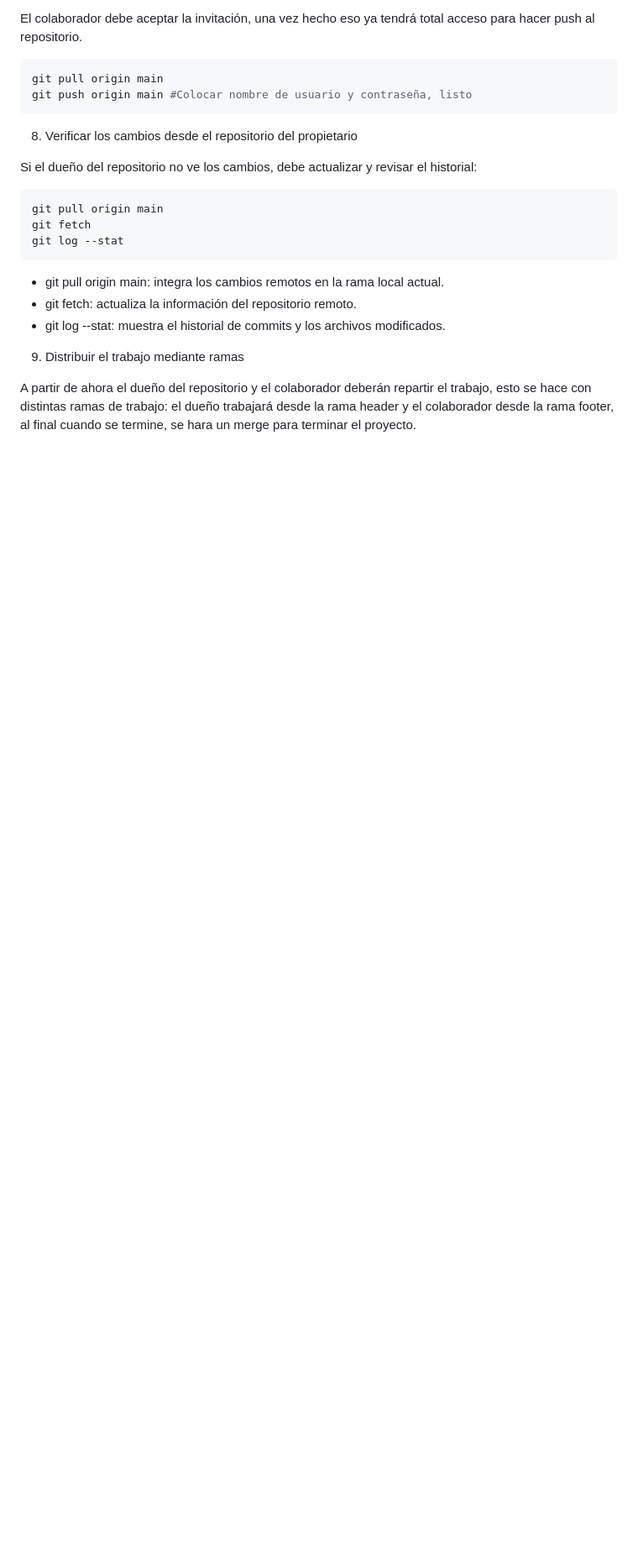
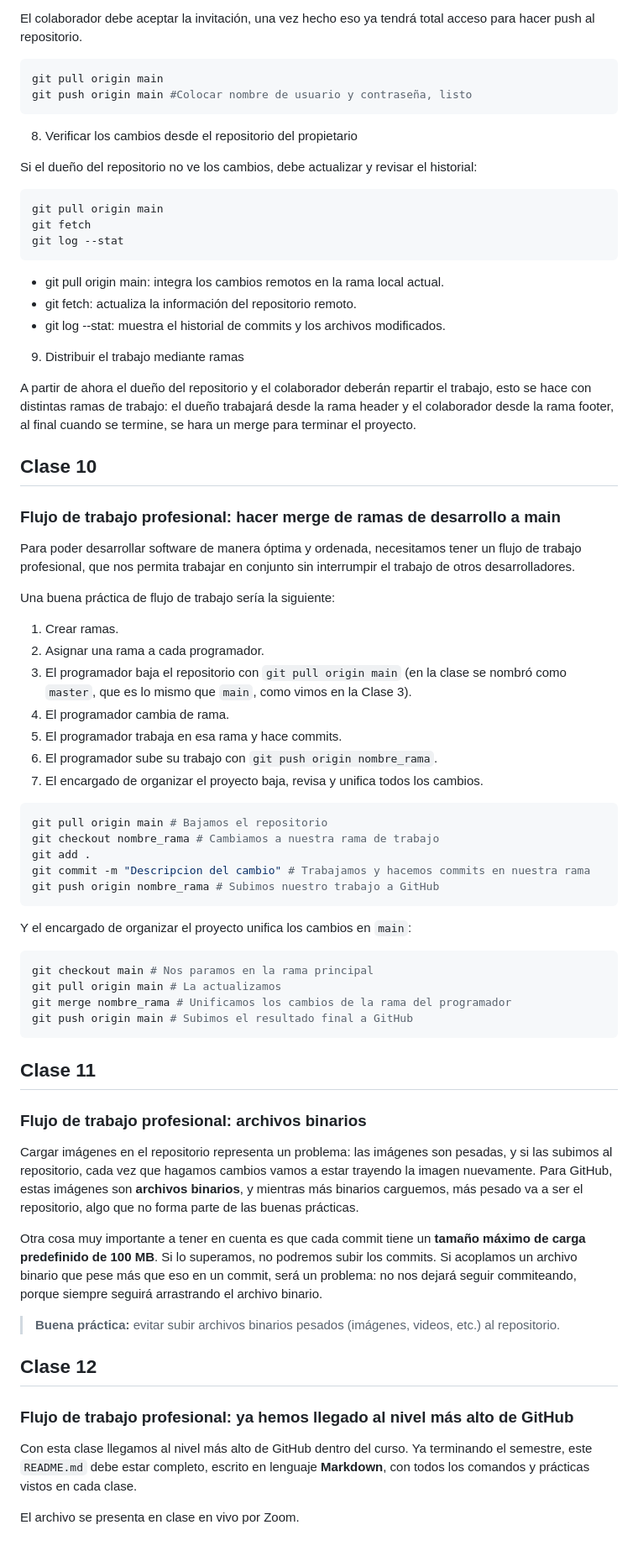
Before and after one commit to CodeFire2026/Repo-UmbrellaCoders, a Markdown page: readme/README.md, the part around the change. Shown at 84% size. Rendered like a GitHub page; blank space fills up the shorter version.

Commit message:
agrego clases faltantes al readme

````diff
--- a/readme/README.md
+++ b/readme/README.md
@@ -574,3 +574,54 @@ git log --stat
 9. Distribuir el trabajo mediante ramas
 
 A partir de ahora el dueño del repositorio y el colaborador deberán repartir el trabajo, esto se hace con distintas ramas de trabajo: el dueño trabajará desde la rama header y el colaborador desde la rama footer, al final cuando se termine, se hara un merge para terminar el proyecto.
+
+## Clase 10
+
+### Flujo de trabajo profesional: hacer merge de ramas de desarrollo a main
+
+Para poder desarrollar software de manera óptima y ordenada, necesitamos tener un flujo de trabajo profesional, que nos permita trabajar en conjunto sin interrumpir el trabajo de otros desarrolladores.
+
+Una buena práctica de flujo de trabajo sería la siguiente:
+
+1. Crear ramas.
+2. Asignar una rama a cada programador.
+3. El programador baja el repositorio con `git pull origin main` (en la clase se nombró como `master`, que es lo mismo que `main`, como vimos en la Clase 3).
+4. El programador cambia de rama.
+5. El programador trabaja en esa rama y hace commits.
+6. El programador sube su trabajo con `git push origin nombre_rama`.
+7. El encargado de organizar el proyecto baja, revisa y unifica todos los cambios.
+
+```sh
+git pull origin main # Bajamos el repositorio
+git checkout nombre_rama # Cambiamos a nuestra rama de trabajo
+git add .
+git commit -m "Descripcion del cambio" # Trabajamos y hacemos commits en nuestra rama
+git push origin nombre_rama # Subimos nuestro trabajo a GitHub
+```
+
+Y el encargado de organizar el proyecto unifica los cambios en `main`:
+
+```sh
+git checkout main # Nos paramos en la rama principal
+git pull origin main # La actualizamos
+git merge nombre_rama # Unificamos los cambios de la rama del programador
+git push origin main # Subimos el resultado final a GitHub
+```
+
+## Clase 11
+
+### Flujo de trabajo profesional: archivos binarios
+
+Cargar imágenes en el repositorio representa un problema: las imágenes son pesadas, y si las subimos al repositorio, cada vez que hagamos cambios vamos a estar trayendo la imagen nuevamente. Para GitHub, estas imágenes son **archivos binarios**, y mientras más binarios carguemos, más pesado va a ser el repositorio, algo que no forma parte de las buenas prácticas.
+
+Otra cosa muy importante a tener en cuenta es que cada commit tiene un **tamaño máximo de carga predefinido de 100 MB**. Si lo superamos, no podremos subir los commits. Si acoplamos un archivo binario que pese más que eso en un commit, será un problema: no nos dejará seguir commiteando, porque siempre seguirá arrastrando el archivo binario.
+
+> **Buena práctica:** evitar subir archivos binarios pesados (imágenes, videos, etc.) al repositorio.
+
+## Clase 12
+
+### Flujo de trabajo profesional: ya hemos llegado al nivel más alto de GitHub
+
+Con esta clase llegamos al nivel más alto de GitHub dentro del curso. Ya terminando el semestre, este `README.md` debe estar completo, escrito en lenguaje **Markdown**, con todos los comandos y prácticas vistos en cada clase.
+
+El archivo se presenta en clase en vivo por Zoom.
````
